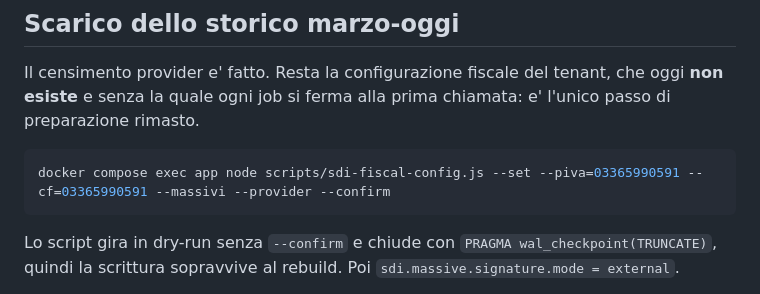
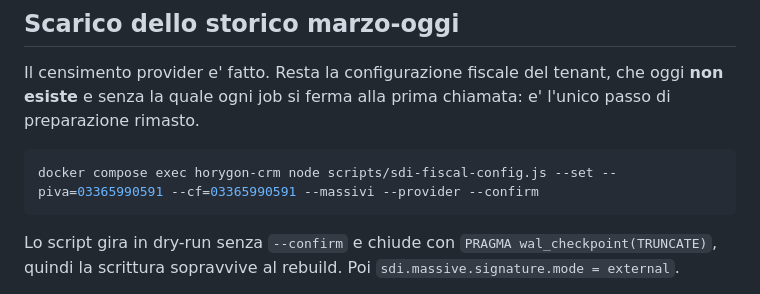
Before and after one commit to Danielements/horygon-crm, a Markdown page: SDI_SESSION_HANDOFF.md, the part around the change. GitHub-like rendering.

Commit message:
Use the real compose service name in the backfill runbook
The service is horygon-crm, not app: the command as written failed with
service "app" is not running.

Co-Authored-By: Claude Opus 5 <noreply@anthropic.com>

````diff
--- a/SDI_SESSION_HANDOFF.md
+++ b/SDI_SESSION_HANDOFF.md
@@ -84,7 +84,7 @@ che oggi **non esiste** e senza la quale ogni job si ferma alla prima chiamata:
 e' l'unico passo di preparazione rimasto.
 
 ```bash
-docker compose exec app node scripts/sdi-fiscal-config.js --set --piva=03365990591 --cf=03365990591 --massivi --provider --confirm
+docker compose exec horygon-crm node scripts/sdi-fiscal-config.js --set --piva=03365990591 --cf=03365990591 --massivi --provider --confirm
 ```
 
 Lo script gira in dry-run senza `--confirm` e chiude con
````
